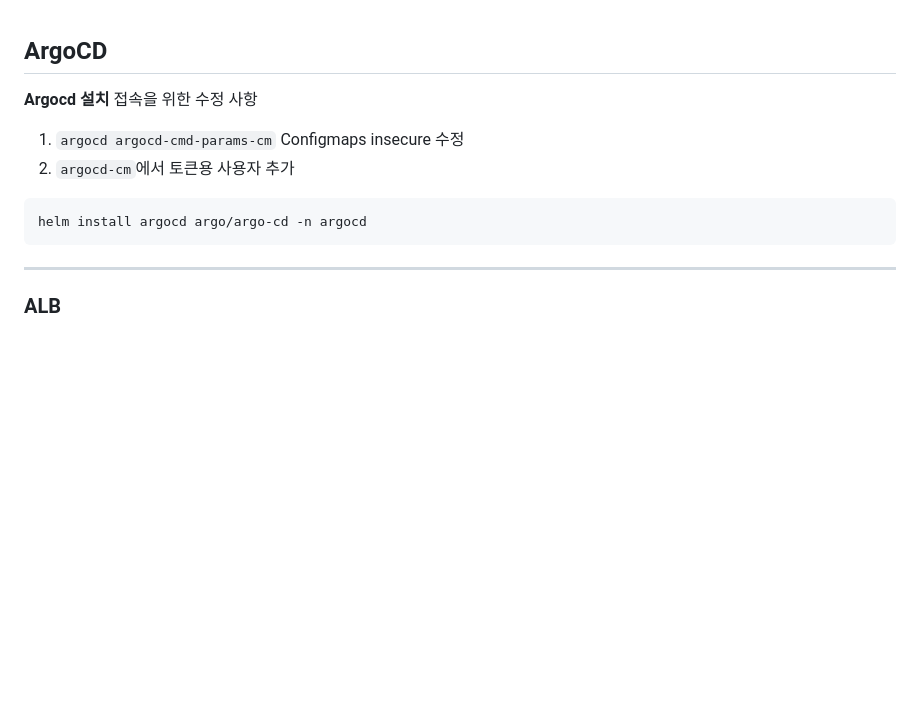
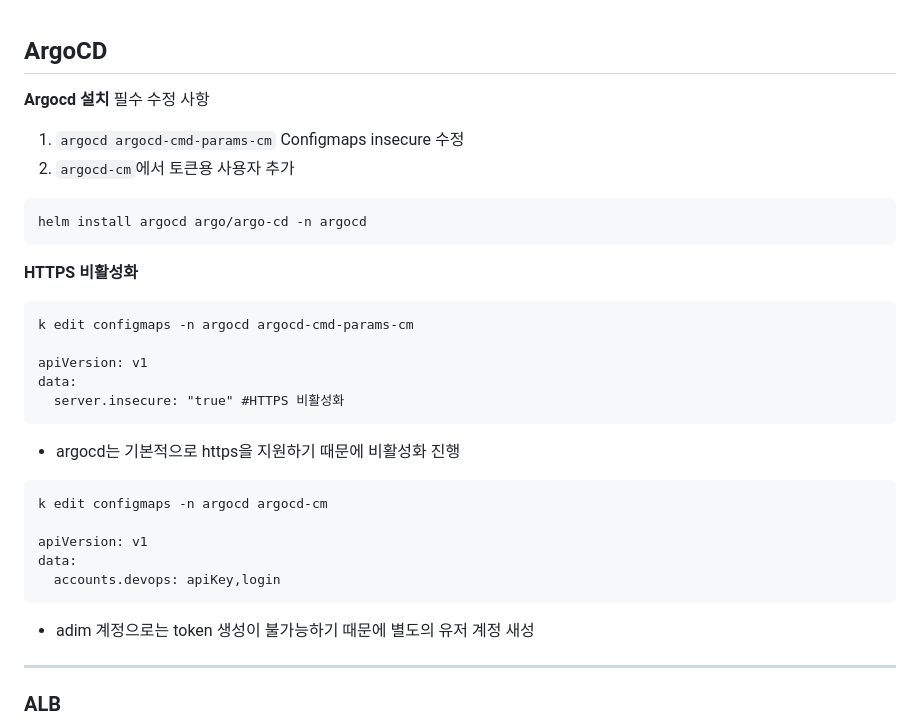
Before and after one commit to KuYiDong/CICD, a Markdown page: README.md, the part around the change. GitHub-like rendering; blank space fills up the shorter version.

```diff
--- a/README.md
+++ b/README.md
@@ -93,10 +93,26 @@ helm install aws-load-balancer-controller eks/aws-load-balancer-controller \
 
 ## ArgoCD
 **Argocd 설치**
-접속을 위한 수정 사항
+필수 수정 사항
 1. `argocd argocd-cmd-params-cm` Configmaps insecure 수정
 2. `argocd-cm`에서 토큰용 사용자 추가
 <pre>helm install argocd argo/argo-cd -n argocd</pre>
+
+**HTTPS 비활성화**
+<pre>k edit configmaps -n argocd argocd-cmd-params-cm
+
+apiVersion: v1
+data:
+  server.insecure: "true" #HTTPS 비활성화</pre>
+- argocd는 기본적으로 https을 지원하기 때문에 비활성화 진행
+
+<pre>k edit configmaps -n argocd argocd-cm
+
+apiVersion: v1
+data:
+  accounts.devops: apiKey,login</pre>
+- adim 계정으로는 token 생성이 불가능하기 때문에 별도의 유저 계정 새성
+
 
 
 
```
